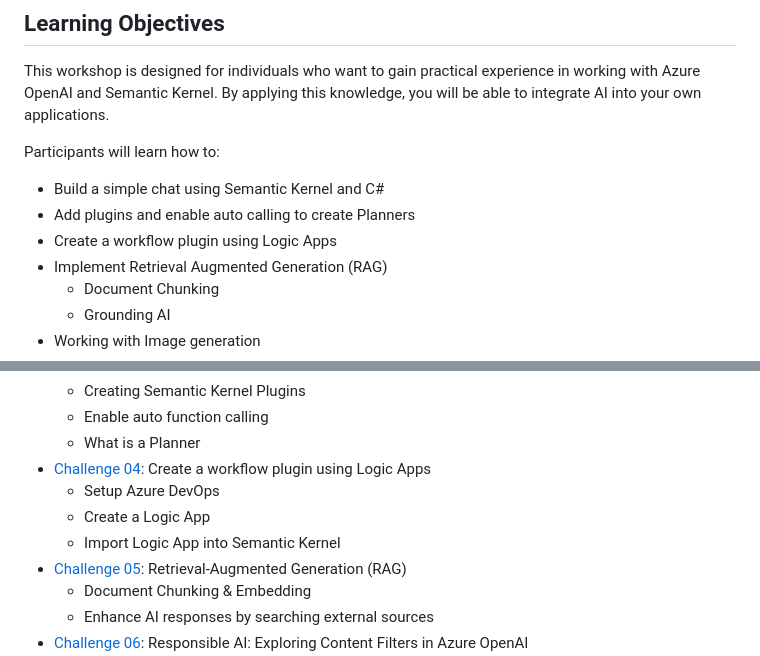
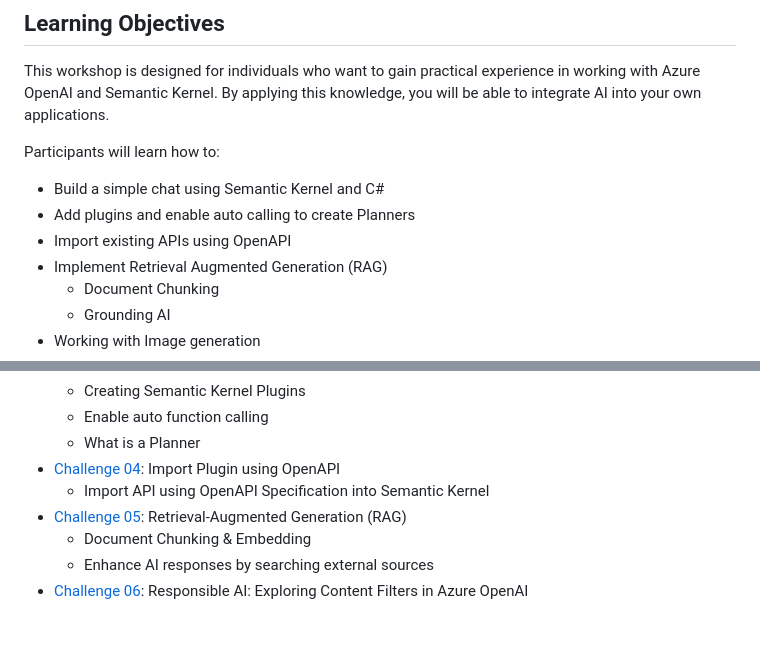
Before and after one commit to shwetaAgrawal/ai-developer, a Markdown page: README.md, 2 parts joined by grey strips. GitHub-like rendering; blank space fills up the shorter version.

Commit message:
Update from https://github.com/microsoft/ai-developer-private/commit/e3e63ff4ac347fc55823f5188412083066399e6a

```diff
--- a/README.md
+++ b/README.md
@@ -16,7 +16,7 @@ Participants will learn how to:
 
 - Build a simple chat using Semantic Kernel and C#
 - Add plugins and enable auto calling to create Planners
-- Create a workflow plugin using Logic Apps
+- Import existing APIs using OpenAPI
 - Implement Retrieval Augmented Generation (RAG)
   - Document Chunking
   - Grounding AI
@@ -41,10 +41,8 @@ Participants will learn how to:
   - Creating Semantic Kernel Plugins
   - Enable auto function calling
   - What is a Planner
-- [Challenge 04](./challenges/Challenge-04.md): Create a workflow plugin using Logic Apps
-  - Setup Azure DevOps
-  - Create a Logic App
-  - Import Logic App into Semantic Kernel
+- [Challenge 04](./challenges/Challenge-04.md): Import Plugin using OpenAPI
+  - Import API using OpenAPI Specification into Semantic Kernel
 - [Challenge 05](./challenges/Challenge-05.md): Retrieval-Augmented Generation (RAG)
   - Document Chunking & Embedding
   - Enhance AI responses by searching external sources
```
